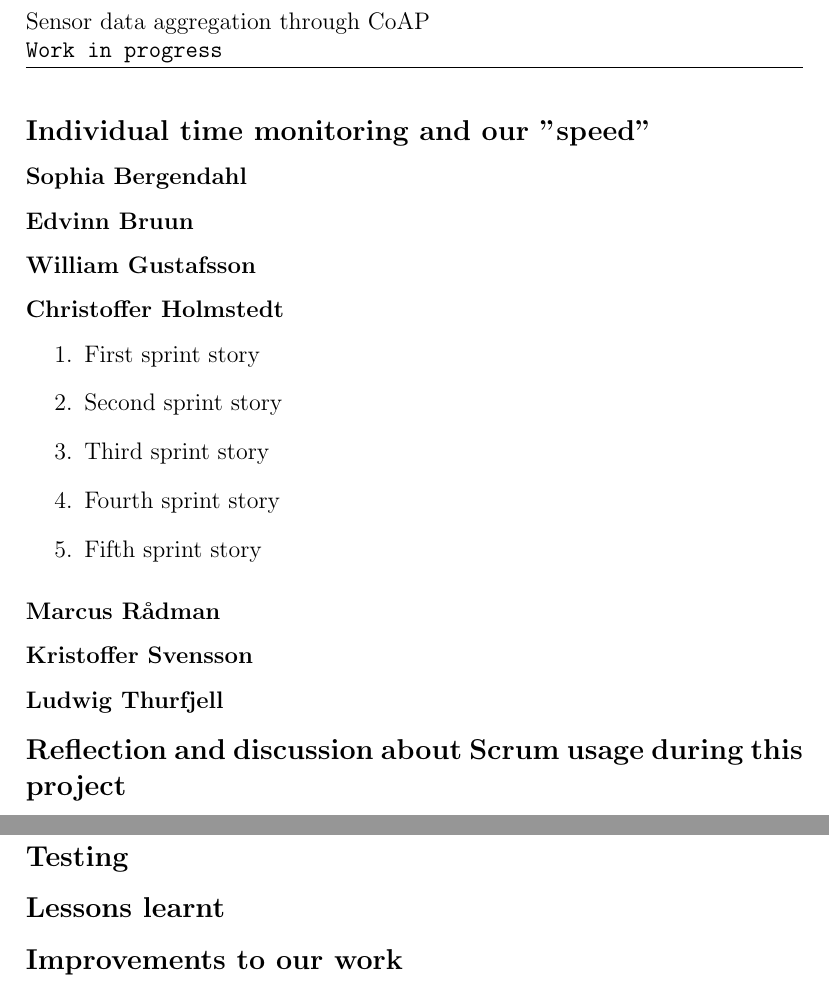
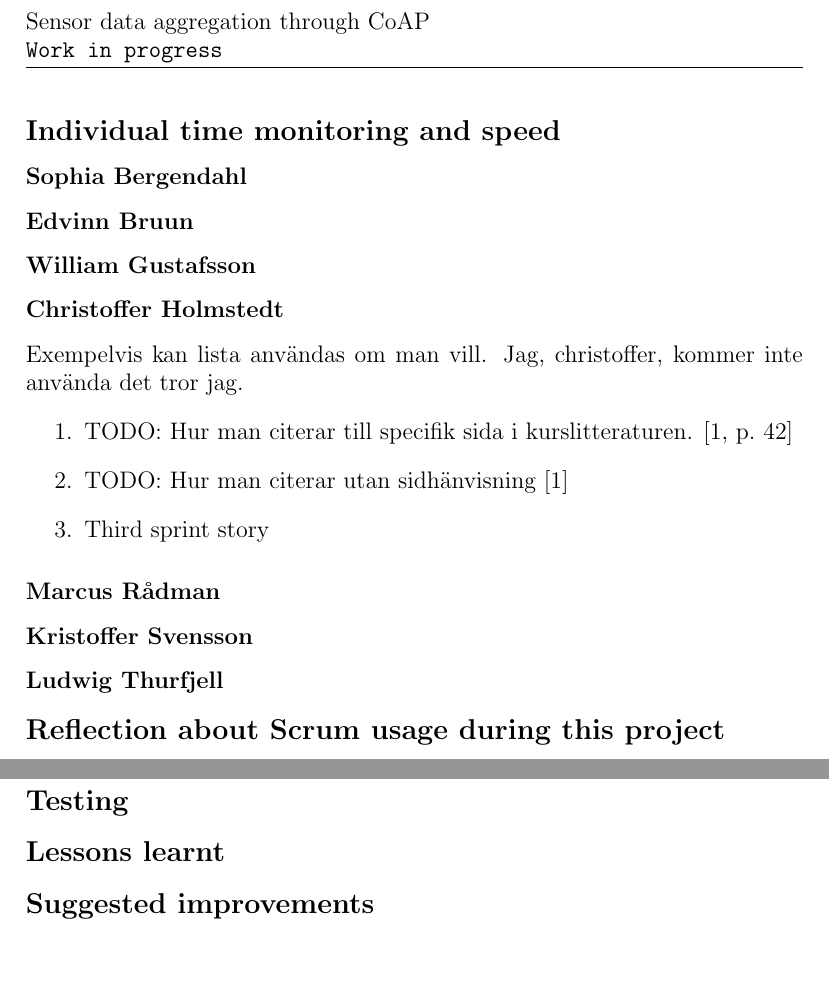
Before and after one commit to christofferholmstedt/d0016e-project-in-computer-science-and-engineering-coap-vehicle-testing, a LaTeX document (documentation/master.tex, which reads documentation/genomforande.tex, documentation/resultat.tex): two parts of pages 4 and 5 of 8, joined at a grey line, cut so that both start at the same text, the shorter picture padded with empty space. Compiled offline with pdfLaTeX.

Commit message:
Some smaller title changes and added some tips for the individual parts.

```diff
--- a/documentation/genomforande.tex
+++ b/documentation/genomforande.tex
@@ -45,19 +45,18 @@ TODO: Efter sprint planning första två gångerna var det upp till varje "grupp
 TODO: Under andra sprinten flyttade vi resurser från server-delen då den var långt före de andra delarna.
 TODO: Flyttade tillbaka en resurs i början av tredje sprinten eftersom det fortfarande var svåra flaskhalsar vi satt fast med på Mullen...onödigt att tre sitter fast på samma ställe.
 TODO: Sista sprinten tog var och en direkt en uppgift från sprint backlog och satte den mer tydlig som "sin". Detta ledde till viss förbättring men eftersom vi inte har dagliga scrum möten så ger det inte en daglig uppdatering/reflektion över hur det faktiskt går...sprint backloggen blir inte en del av vardagen.
-\subsection{Individual time monitoring and our "speed"}
+\subsection{Individual time monitoring and speed}
 \subsubsection{Sophia Bergendahl}
 \subsubsection{Edvinn Bruun}
 \subsubsection{William Gustafsson}
 \subsubsection{Christoffer Holmstedt}
+Exempelvis kan lista användas om man vill. Jag, christoffer, kommer inte använda det tror jag.
 \begin{enumerate}
-\item First sprint story
-\item Second sprint story
+\item TODO: Hur man citerar till specifik sida i kurslitteraturen. \cite[p.~42]{kniberg07}
+\item TODO: Hur man citerar utan sidhänvisning \cite{kniberg07}
 \item Third sprint story
-\item Fourth sprint story
-\item Fifth sprint story
 \end{enumerate}
 \subsubsection{Marcus Rådman}
 \subsubsection{Kristoffer Svensson}
 \subsubsection{Ludwig Thurfjell}
-\subsection{Reflection and discussion about Scrum usage during this project}
+\subsection{Reflection about Scrum usage during this project}
--- a/documentation/resultat.tex
+++ b/documentation/resultat.tex
@@ -26,4 +26,4 @@
 TODO: Vad levererar vi med respekt till ursprungliga krav?
 \subsection{Testing}
 \subsection{Lessons learnt}
-\subsection{Improvements to our work}
+\subsection{Suggested improvements}
```
Also changed, not shown: documentation/inledning.tex (+1 -1 lines), documentation/master.pdf.
